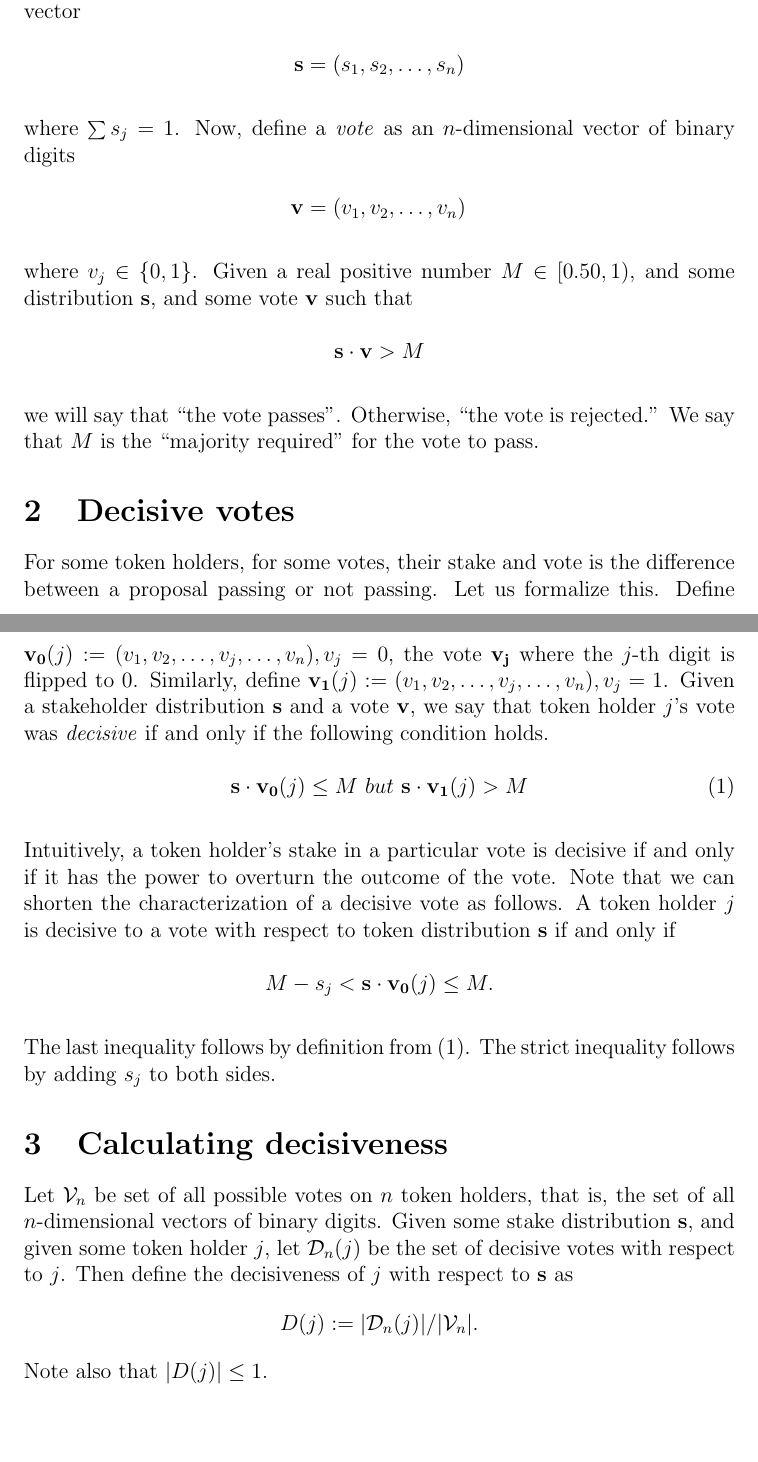
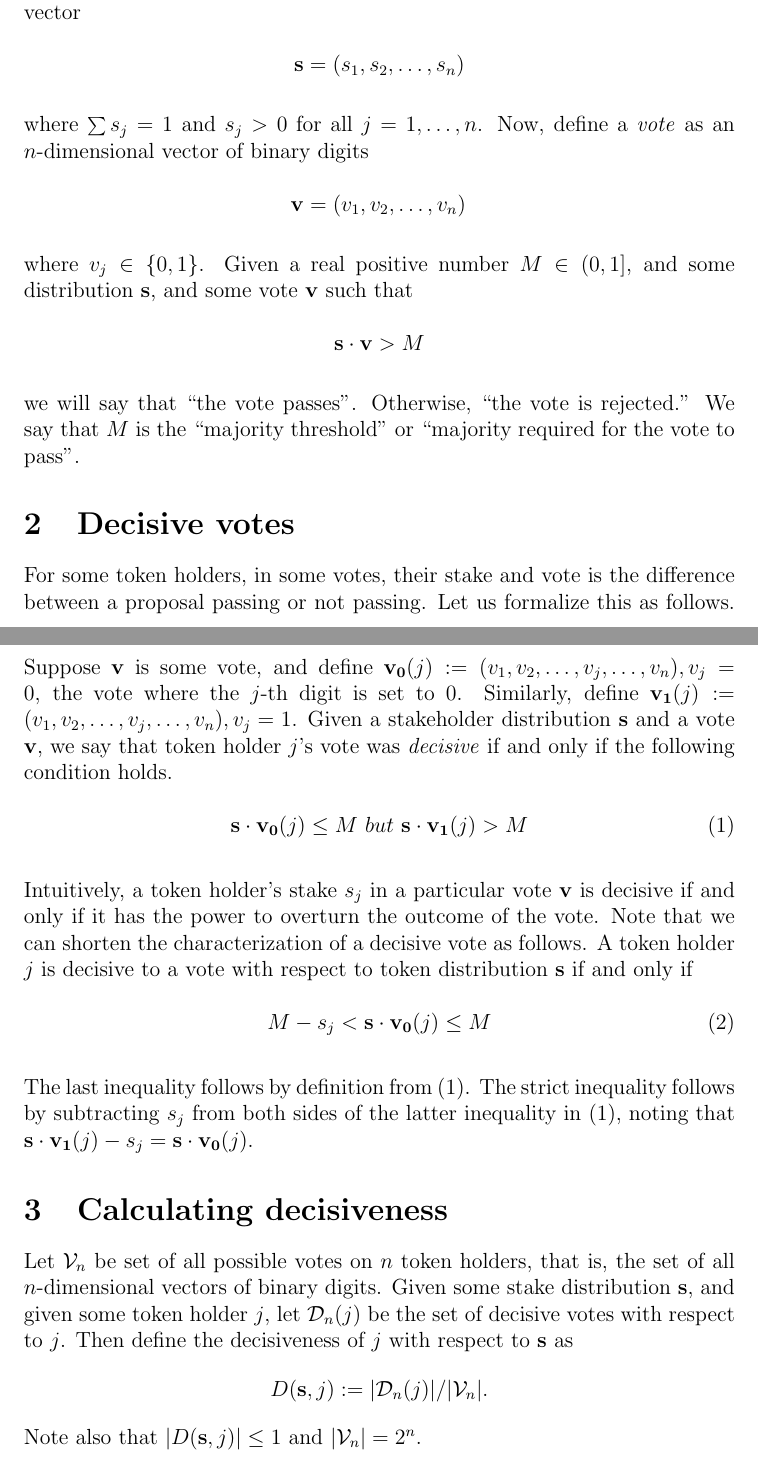
Before and after one commit to coinfund/governance-model, a LaTeX document (latex/Relative_Governance.tex): two parts of pages 1 and 2 of 2, joined at a grey line, cut so that both start at the same text, the shorter picture padded with empty space. The pictures show the PDF file Relative_Governance.pdf that the author committed with the source.

Commit message:
Updated LaTeX documentation.

```diff
--- a/latex/Relative_Governance.tex
+++ b/latex/Relative_Governance.tex
@@ -14,6 +14,6 @@
 Suppose you are in a governance system where voting power is denoted by a token across $n$ token holders. Let the token holder stake be denoted by a vector
 
 $$\mathbf{s} = (s_1,s_2,\ldots,s_n)$$\\
-where $\sum s_j = 1$. Now, define a \textit{vote} as an $n$-dimensional vector of binary digits
+where $\sum s_j = 1$ and $s_j > 0$ for all $j=1,\ldots,n$. Now, define a \textit{vote} as an $n$-dimensional vector of binary digits
 
 $$\mathbf{v} = \left(v_1, v_2, \ldots, v_n\eight)$$\\
@@ -21,24 +21,26 @@ where $v_j \in \{0, 1\}$. Given a real positive number $M\in[0.50,1)$, and some
 
 $$ \mathbf{s}\cdot \mathbf{v} > M$$\\
-we will say that ``the vote passes''. Otherwise, ``the vote is rejected.'' We say that $M$ is the ``majority required'' for the vote to pass.
+we will say that ``the vote passes''. Otherwise, ``the vote is rejected.'' We say that $M$ is the ``majority threshold'' or ``majority required for the vote to pass''.
 
 \section{Decisive votes}
 
-For some token holders, for some votes, their stake and vote is the difference between a proposal passing or not passing. Let us formalize this. Define $\mathbf{v_0}(j) := (v_1, v_2, \ldots, v_j, \ldots, v_n), v_j = 0$, the vote $\mathbf{v_j}$ where the $j$-th digit is flipped to $0$. Similarly, define $\mathbf{v_1}(j) := (v_1, v_2, \ldots, v_j, \ldots, v_n), v_j = 1$. Given a stakeholder distribution $\mathbf{s}$ and a vote $\mathbf{v}$, we say that token holder $j$'s vote was \textit{decisive} if and only if the following condition holds.
+For some token holders, in some votes, their stake and vote is the difference between a proposal passing or not passing. Let us formalize this as follows. Suppose $\mathbf{v}$ is some vote, and define $\mathbf{v_0}(j) := (v_1, v_2, \ldots, v_j, \ldots, v_n), v_j = 0$, the vote where the $j$-th digit is set to $0$. Similarly, define $\mathbf{v_1}(j) := (v_1, v_2, \ldots, v_j, \ldots, v_n), v_j = 1$. Given a stakeholder distribution $\mathbf{s}$ and a vote $\mathbf{v}$, we say that token holder $j$'s vote was \textit{decisive} if and only if the following condition holds.
 
 \begin{equation}
         \mathbf{s}\cdot\mathbf{v_0}(j) \leq M\text{\ but\ } \mathbf{s}\cdot\mathbf{v_1}(j) > M
 \end{equation}\\
-Intuitively, a token holder's stake in a particular vote is decisive if and only if it has the power to overturn the outcome of the vote.
+Intuitively, a token holder's stake $s_j$ in a particular vote $\mathbf{v}$ is decisive if and only if it has the power to overturn the outcome of the vote.
 Note that we can shorten the characterization of a decisive vote as follows. A token holder $j$ is decisive to a vote with respect to token distribution $\mathbf{s}$ if and only if
 
-$$M - s_j < \mathbf{s}\cdot\mathbf{v_0}(j) \leq M.$$\\
-The last inequality follows by definition from $(1)$. The strict inequality follows by adding $s_j$ to both sides.
+\begin{equation}
+    M - s_j < \mathbf{s}\cdot\mathbf{v_0}(j) \leq M
+\end{equation}\\
+The last inequality follows by definition from $(1)$. The strict inequality follows by subtracting $s_j$ from both sides of the latter inequality in (1), noting that $\mathbf{s}\cdot\mathbf{v_1}(j) - s_j = \mathbf{s}\cdot\mathbf{v_0}(j)$.
 
 
 \section{Calculating decisiveness}
 
-Let $\mathcal{V}_n$ be set of all possible votes on $n$ token holders, that is, the set of all $n$-dimensional vectors of binary digits. Given some stake distribution $\mathbf{s}$, and given some token holder $j$, let $\mathcal{D}_n(j)$ be the set of decisive votes with respect to $j$. Then define the \textif{decisiveness of $j$ with respect to $\mathbf{s}$} as $$D(j) := |\mathcal{D}_n(j)|/|\mathcal{V}_n|.$$
-Note also that $|D(j)|\leq 1$.
+Let $\mathcal{V}_n$ be set of all possible votes on $n$ token holders, that is, the set of all $n$-dimensional vectors of binary digits. Given some stake distribution $\mathbf{s}$, and given some token holder $j$, let $\mathcal{D}_n(j)$ be the set of decisive votes with respect to $j$. Then define the \textif{decisiveness of $j$ with respect to $\mathbf{s}$} as $$D(\mathbf{s}, j) := |\mathcal{D}_n(j)|/|\mathcal{V}_n|.$$
+Note also that $|D(\mathbf{s}, j)|\leq 1$ and $|\mathcal{V}_n| = 2^n$.
 
 \end{document}
```
Also changed, not shown: Relative_Governance.pdf, latex/Relative_Governance.tex (2 more changed lines).
